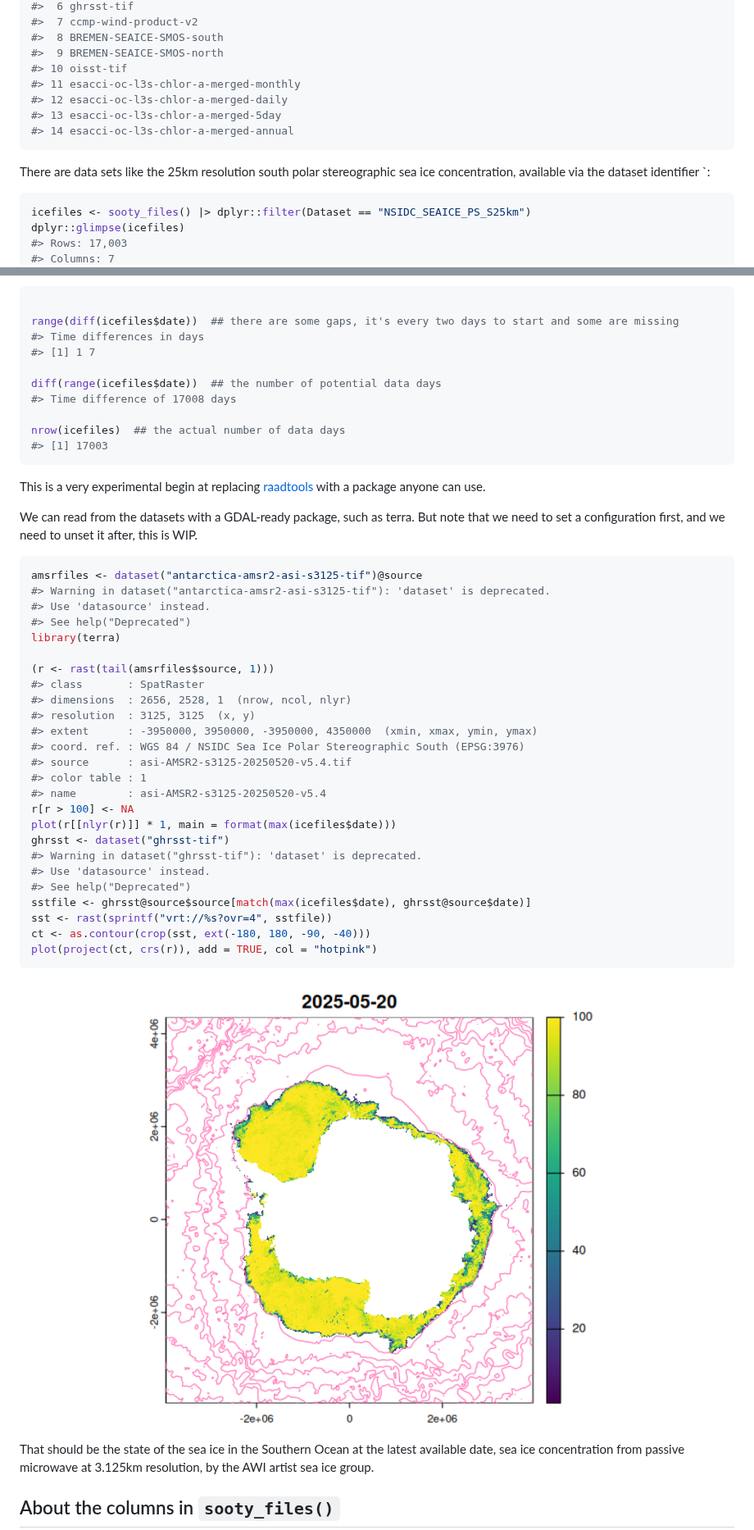
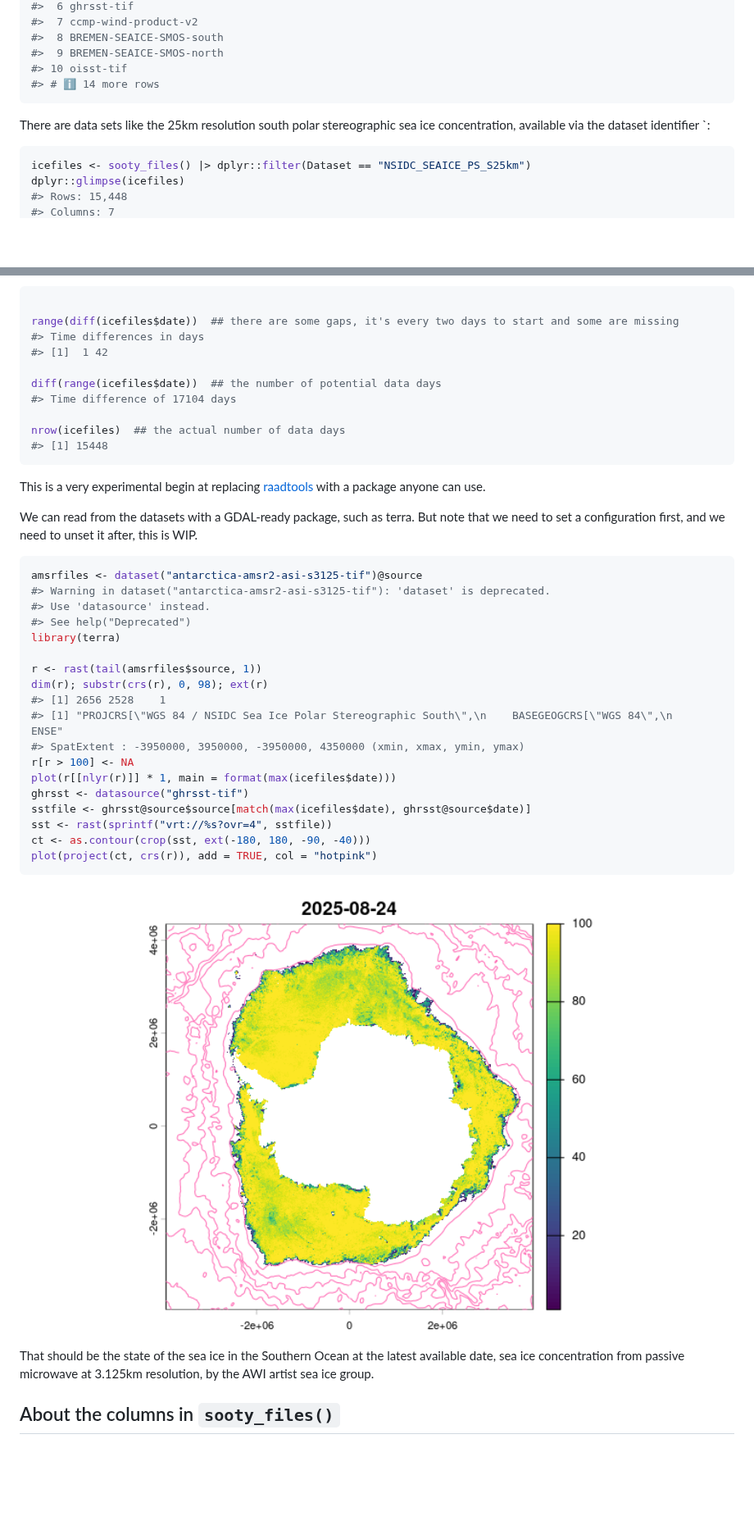
Before and after one commit to mdsumner/sooty, a Markdown page: README.md, 2 parts joined by grey strips. Shown at 82% size. Drawn GitHub-style; pictures changed too: man/figures/README-unnamed-chunk-2-1.png; blank space fills up the shorter version.

Commit message:
rebuild readme

````diff
--- a/README.md
+++ b/README.md
@@ -110,10 +98,7 @@ dplyr::distinct(sooty_files(), Dataset)
 #>  8 BREMEN-SEAICE-SMOS-south
 #>  9 BREMEN-SEAICE-SMOS-north
 #> 10 oisst-tif
-#> 11 esacci-oc-l3s-chlor-a-merged-monthly
-#> 12 esacci-oc-l3s-chlor-a-merged-daily
-#> 13 esacci-oc-l3s-chlor-a-merged-5day
-#> 14 esacci-oc-l3s-chlor-a-merged-annual
+#> # ℹ 14 more rows
 ```
 
 There are data sets like the 25km resolution south polar stereographic
@@ -122,5 +107,5 @@ sea ice concentration, available via the dataset identifier \`:
 ``` r
 icefiles <- sooty_files() |> dplyr::filter(Dataset == "NSIDC_SEAICE_PS_S25km")
 dplyr::glimpse(icefiles)
-#> Rows: 17,003
+#> Rows: 15,448
 #> Columns: 7
@@ -146,13 +131,13 @@ And, explore exactly what source files are available:
 
 range(diff(icefiles$date))  ## there are some gaps, it's every two days to start and some are missing
 #> Time differences in days
-#> [1] 1 7
+#> [1]  1 42
 
 diff(range(icefiles$date))  ## the number of potential data days
-#> Time difference of 17008 days
+#> Time difference of 17104 days
 
 nrow(icefiles)  ## the actual number of data days
-#> [1] 17003
+#> [1] 15448
 ```
 
 This is a very experimental begin at replacing
@@ -170,21 +155,14 @@ amsrfiles <- dataset("antarctica-amsr2-asi-s3125-tif")@source
 #> See help("Deprecated")
 library(terra)
 
-(r <- rast(tail(amsrfiles$source, 1)))
-#> class       : SpatRaster
-#> dimensions  : 2656, 2528, 1  (nrow, ncol, nlyr)
-#> resolution  : 3125, 3125  (x, y)
-#> extent      : -3950000, 3950000, -3950000, 4350000  (xmin, xmax, ymin, ymax)
-#> coord. ref. : WGS 84 / NSIDC Sea Ice Polar Stereographic South (EPSG:3976)
-#> source      : asi-AMSR2-s3125-20250520-v5.4.tif
-#> color table : 1
-#> name        : asi-AMSR2-s3125-20250520-v5.4
+r <- rast(tail(amsrfiles$source, 1))
+dim(r); substr(crs(r), 0, 98); ext(r)
+#> [1] 2656 2528    1
+#> [1] "PROJCRS[\"WGS 84 / NSIDC Sea Ice Polar Stereographic South\",\n    BASEGEOGCRS[\"WGS 84\",\n        ENSE"
+#> SpatExtent : -3950000, 3950000, -3950000, 4350000 (xmin, xmax, ymin, ymax)
 r[r > 100] <- NA
 plot(r[[nlyr(r)]] * 1, main = format(max(icefiles$date)))
-ghrsst <- dataset("ghrsst-tif")
-#> Warning in dataset("ghrsst-tif"): 'dataset' is deprecated.
-#> Use 'datasource' instead.
-#> See help("Deprecated")
+ghrsst <- datasource("ghrsst-tif")
 sstfile <- ghrsst@source$source[match(max(icefiles$date), ghrsst@source$date)]
 sst <- rast(sprintf("vrt://%s?ovr=4", sstfile))
 ct <- as.contour(crop(sst, ext(-180, 180, -90, -40)))
````
Also changed, not shown: other parts of README.md (+48 -60 lines), 1 other file.
